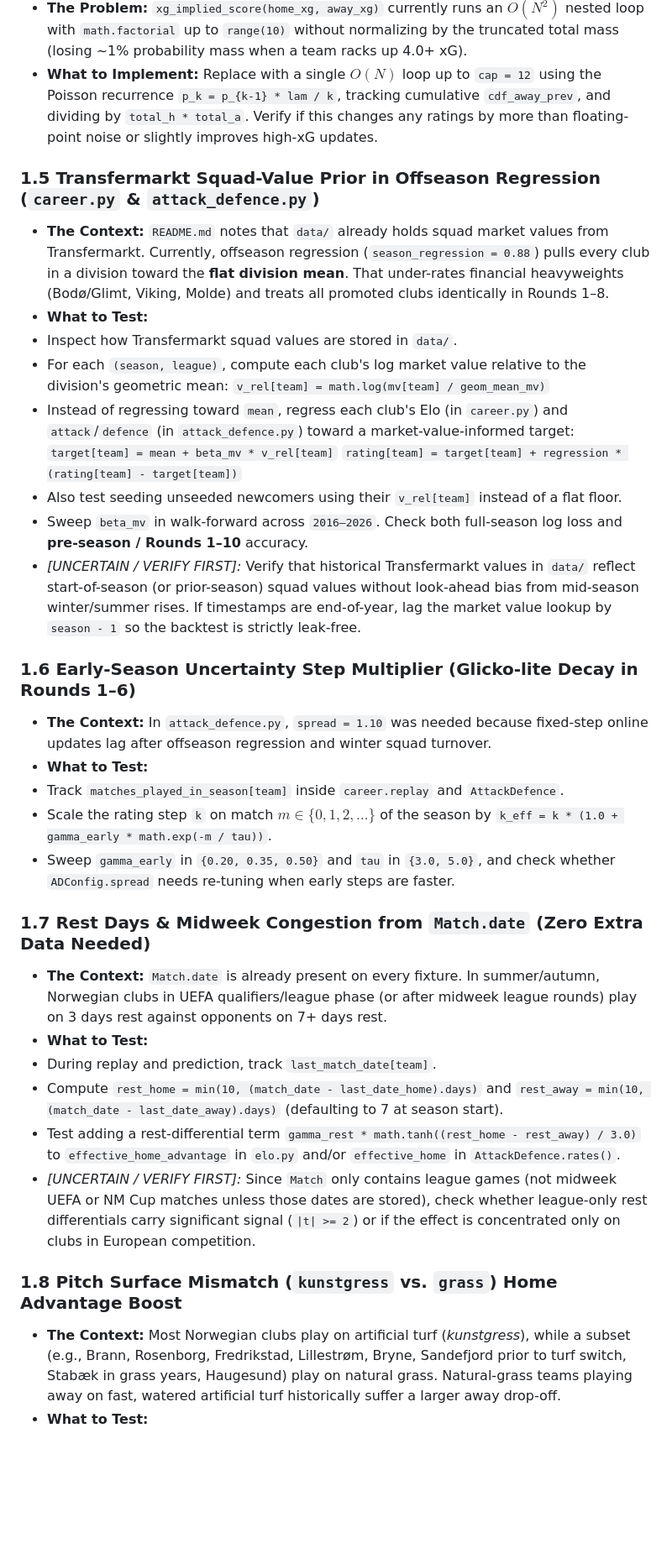
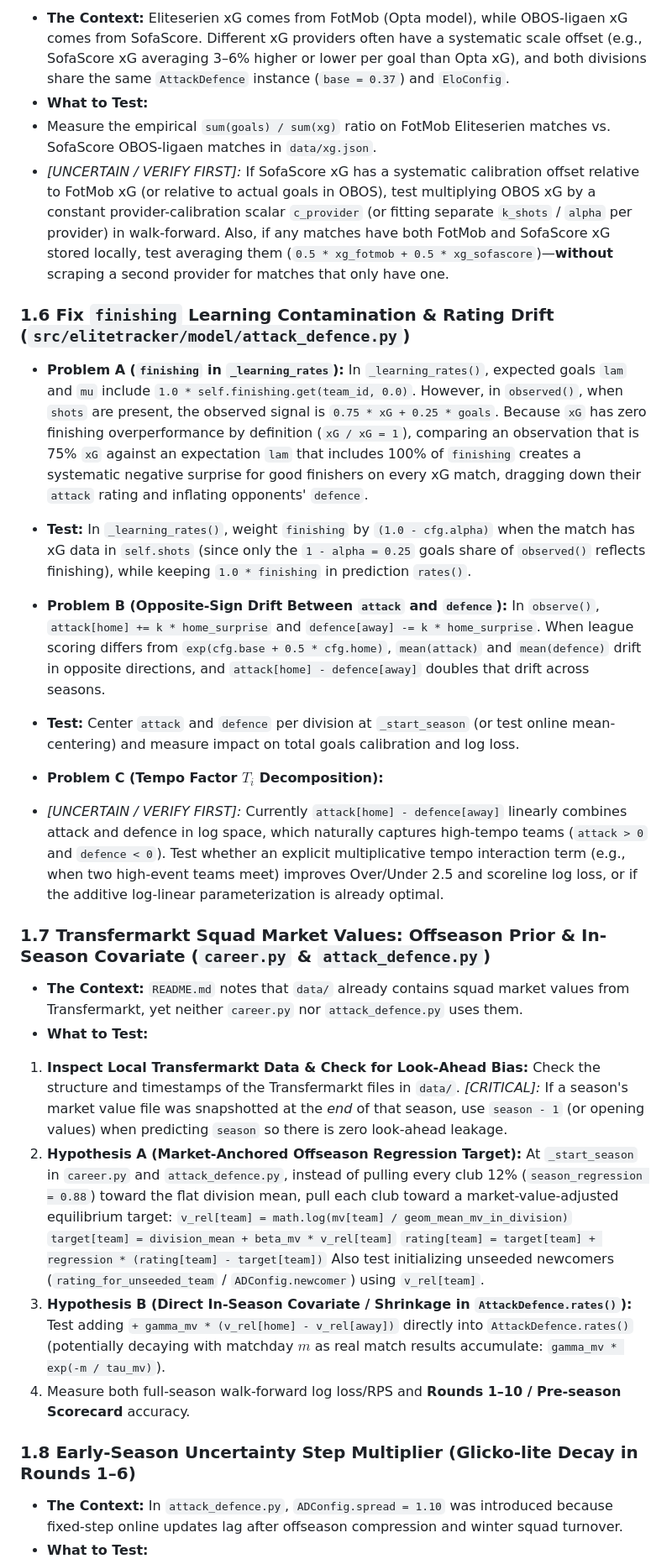
Before and after one commit to TobiasSamsonsen/EliteTracker, a Markdown page: IMPROVEMENTS.md, the part around one of its changes. Shown at 84% size. GitHub-like rendering; blank space fills up the shorter version.

```diff
--- a/IMPROVEMENTS.md
+++ b/IMPROVEMENTS.md
@@ -81,45 +91,46 @@ In `observe()`, `attack[home] += k * surprise` and `defence[away] -= k * surpris
 
-* **The Problem:** `xg_implied_score(home_xg, away_xg)` currently runs an $O(N^2)$ nested loop with `math.factorial` up to `range(10)` without normalizing by the truncated total mass (losing ~1% probability mass when a team racks up 4.0+ xG).
-* **What to Implement:** Replace with a single $O(N)$ loop up to `cap = 12` using the Poisson recurrence `p_k = p_{k-1} * lam / k`, tracking cumulative `cdf_away_prev`, and dividing by `total_h * total_a`. Verify if this changes any ratings by more than floating-point noise or slightly improves high-xG updates.
-
-### 1.5 Transfermarkt Squad-Value Prior in Offseason Regression (`career.py` & `attack_defence.py`)
-
-* **The Context:** `README.md` notes that `data/` already holds squad market values from Transfermarkt. Currently, offseason regression (`season_regression = 0.88`) pulls every club in a division toward the **flat division mean**. That under-rates financial heavyweights (Bodø/Glimt, Viking, Molde) and treats all promoted clubs identically in Rounds 1–8.
+* **The Context:** Eliteserien xG comes from FotMob (Opta model), while OBOS-ligaen xG comes from SofaScore. Different xG providers often have a systematic scale offset (e.g., SofaScore xG averaging 3–6% higher or lower per goal than Opta xG), and both divisions share the same `AttackDefence` instance (`base = 0.37`) and `EloConfig`.
 * **What to Test:**
-* Inspect how Transfermarkt squad values are stored in `data/`.
-* For each `(season, league)`, compute each club's log market value relative to the division's geometric mean:
-`v_rel[team] = math.log(mv[team] / geom_mean_mv)`
-* Instead of regressing toward `mean`, regress each club's Elo (in `career.py`) and `attack`/`defence` (in `attack_defence.py`) toward a market-value-informed target:
-`target[team] = mean + beta_mv * v_rel[team]`
-`rating[team] = target[team] + regression * (rating[team] - target[team])`
-* Also test seeding unseeded newcomers using their `v_rel[team]` instead of a flat floor.
-* Sweep `beta_mv` in walk-forward across `2016–2026`. Check both full-season log loss and **pre-season / Rounds 1–10** accuracy.
-* *[UNCERTAIN / VERIFY FIRST]:* Verify that historical Transfermarkt values in `data/` reflect start-of-season (or prior-season) squad values without look-ahead bias from mid-season winter/summer rises. If timestamps are end-of-year, lag the market value lookup by `season - 1` so the backtest is strictly leak-free.
+* Measure the empirical `sum(goals) / sum(xg)` ratio on FotMob Eliteserien matches vs. SofaScore OBOS-ligaen matches in `data/xg.json`.
+* *[UNCERTAIN / VERIFY FIRST]:* If SofaScore xG has a systematic calibration offset relative to FotMob xG (or relative to actual goals in OBOS), test multiplying OBOS xG by a constant provider-calibration scalar `c_provider` (or fitting separate `k_shots` / `alpha` per provider) in walk-forward. Also, if any matches have both FotMob and SofaScore xG stored locally, test averaging them (`0.5 * xg_fotmob + 0.5 * xg_sofascore`)—**without** scraping a second provider for matches that only have one.
 
 
 
-### 1.6 Early-Season Uncertainty Step Multiplier (Glicko-lite Decay in Rounds 1–6)
+### 1.6 Fix `finishing` Learning Contamination & Rating Drift (`src/elitetracker/model/attack_defence.py`)
 
-* **The Context:** In `attack_defence.py`, `spread = 1.10` was needed because fixed-step online updates lag after offseason regression and winter squad turnover.
-* **What to Test:**
-* Track `matches_played_in_season[team]` inside `career.replay` and `AttackDefence`.
-* Scale the rating step `k` on match $m \in \{0, 1, 2, \dots\}$ of the season by `k_eff = k * (1.0 + gamma_early * math.exp(-m / tau))`.
-* Sweep `gamma_early` in `{0.20, 0.35, 0.50}` and `tau` in `{3.0, 5.0}`, and check whether `ADConfig.spread` needs re-tuning when early steps are faster.
+* **Problem A (`finishing` in `_learning_rates`):**
+In `_learning_rates()`, expected goals `lam` and `mu` include `1.0 * self.finishing.get(team_id, 0.0)`. However, in `observed()`, when `shots` are present, the observed signal is `0.75 * xG + 0.25 * goals`. Because `xG` has zero finishing overperformance by definition (`xG / xG = 1`), comparing an observation that is 75% `xG` against an expectation `lam` that includes 100% of `finishing` creates a systematic negative surprise for good finishers on every xG match, dragging down their `attack` rating and inflating opponents' `defence`.
+* **Test:** In `_learning_rates()`, weight `finishing` by `(1.0 - cfg.alpha)` when the match has xG data in `self.shots` (since only the `1 - alpha = 0.25` goals share of `observed()` reflects finishing), while keeping `1.0 * finishing` in prediction `rates()`.
+
+
+* **Problem B (Opposite-Sign Drift Between `attack` and `defence`):**
+In `observe()`, `attack[home] += k * home_surprise` and `defence[away] -= k * home_surprise`. When league scoring differs from `exp(cfg.base + 0.5 * cfg.home)`, `mean(attack)` and `mean(defence)` drift in opposite directions, and `attack[home] - defence[away]` doubles that drift across seasons.
+* **Test:** Center `attack` and `defence` per division at `_start_season` (or test online mean-centering) and measure impact on total goals calibration and log loss.
+
+
+* **Problem C (Tempo Factor $T_i$ Decomposition):**
+* *[UNCERTAIN / VERIFY FIRST]:* Currently `attack[home] - defence[away]` linearly combines attack and defence in log space, which naturally captures high-tempo teams (`attack > 0` and `defence < 0`). Test whether an explicit multiplicative tempo interaction term (e.g., when two high-event teams meet) improves Over/Under 2.5 and scoreline log loss, or if the additive log-linear parameterization is already optimal.
 
 
 
-### 1.7 Rest Days & Midweek Congestion from `Match.date` (Zero Extra Data Needed)
+### 1.7 Transfermarkt Squad Market Values: Offseason Prior & In-Season Covariate (`career.py` & `attack_defence.py`)
 
-* **The Context:** `Match.date` is already present on every fixture. In summer/autumn, Norwegian clubs in UEFA qualifiers/league phase (or after midweek league rounds) play on 3 days rest against opponents on 7+ days rest.
+* **The Context:** `README.md` notes that `data/` already contains squad market values from Transfermarkt, yet neither `career.py` nor `attack_defence.py` uses them.
 * **What to Test:**
-* During replay and prediction, track `last_match_date[team]`.
-* Compute `rest_home = min(10, (match_date - last_date_home).days)` and `rest_away = min(10, (match_date - last_date_away).days)` (defaulting to 7 at season start).
-* Test adding a rest-differential term `gamma_rest * math.tanh((rest_home - rest_away) / 3.0)` to `effective_home_advantage` in `elo.py` and/or `effective_home` in `AttackDefence.rates()`.
-* *[UNCERTAIN / VERIFY FIRST]:* Since `Match` only contains league games (not midweek UEFA or NM Cup matches unless those dates are stored), check whether league-only rest differentials carry significant signal (`|t| >= 2`) or if the effect is concentrated only on clubs in European competition.
+1. **Inspect Local Transfermarkt Data & Check for Look-Ahead Bias:** Check the structure and timestamps of the Transfermarkt files in `data/`. *[CRITICAL]:* If a season's market value file was snapshotted at the *end* of that season, use `season - 1` (or opening values) when predicting `season` so there is zero look-ahead leakage.
+2. **Hypothesis A (Market-Anchored Offseason Regression Target):**
+At `_start_season` in `career.py` and `attack_defence.py`, instead of pulling every club 12% (`season_regression = 0.88`) toward the flat division mean, pull each club toward a market-value-adjusted equilibrium target:
+`v_rel[team] = math.log(mv[team] / geom_mean_mv_in_division)`
+`target[team] = division_mean + beta_mv * v_rel[team]`
+`rating[team] = target[team] + regression * (rating[team] - target[team])`
+Also test initializing unseeded newcomers (`rating_for_unseeded_team` / `ADConfig.newcomer`) using `v_rel[team]`.
+3. **Hypothesis B (Direct In-Season Covariate / Shrinkage in `AttackDefence.rates()`):**
+Test adding `+ gamma_mv * (v_rel[home] - v_rel[away])` directly into `AttackDefence.rates()` (potentially decaying with matchday $m$ as real match results accumulate: `gamma_mv * exp(-m / tau_mv)`).
+4. Measure both full-season walk-forward log loss/RPS and **Rounds 1–10 / Pre-season Scorecard** accuracy.
 
 
 
-### 1.8 Pitch Surface Mismatch (`kunstgress` vs. `grass`) Home Advantage Boost
+### 1.8 Early-Season Uncertainty Step Multiplier (Glicko-lite Decay in Rounds 1–6)
 
-* **The Context:** Most Norwegian clubs play on artificial turf (*kunstgress*), while a subset (e.g., Brann, Rosenborg, Fredrikstad, Lillestrøm, Bryne, Sandefjord prior to turf switch, Stabæk in grass years, Haugesund) play on natural grass. Natural-grass teams playing away on fast, watered artificial turf historically suffer a larger away drop-off.
+* **The Context:** In `attack_defence.py`, `ADConfig.spread = 1.10` was introduced because fixed-step online updates lag after offseason compression and winter squad turnover.
 * **What to Test:**
```
Also changed, not shown: other parts of IMPROVEMENTS.md (+144 -90 lines).
